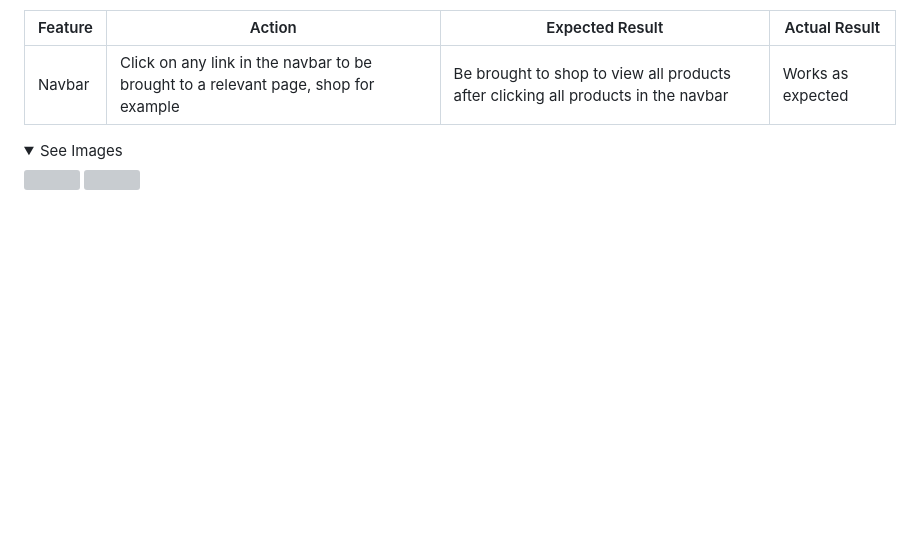
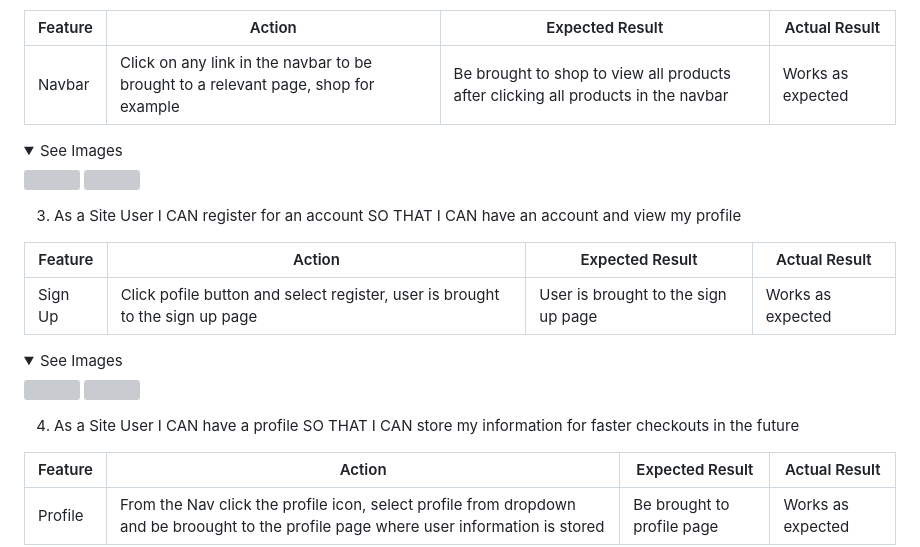
Before and after one commit to Ewie1/CI_PP5_throttles_motocross, a Markdown page: README.md, the part around the change printed below. GitHub-like rendering; folded sections open; blank space fills up the shorter version; grey boxes are pictures that could not be loaded.

Commit message:
README:Add manual testing for registration page, login and profile page

```diff
--- a/README.md
+++ b/README.md
@@ -341,3 +341,20 @@ It contains an email sign up form and useful links as well as contact informatio
 <img src=" ">
 </details>
 
+3.	As a Site User	I CAN register for an account	SO THAT I CAN have an account and view my profile
+
+| Feature | Action | Expected Result | Actual Result |
+| ------- | ------ | --------------- | ------------- |
+| Sign Up | Click pofile button and select register, user is brought to the sign up page| User is brought to the sign up page | Works as expected
+
+<details><summary>See Images</summary>
+<img src=" ">
+<img src=" ">
+</details>
+
+4.	As a Site User	I CAN have a profile SO THAT I CAN store my information for faster checkouts in the future
+
+| Feature | Action | Expected Result | Actual Result |
+| ------- | ------ | --------------- | ------------- |
+| Profile | From the Nav click the profile icon, select profile from dropdown and be broought to the profile page where user information is stored | Be brought to profile page | Works as expected
+
```
Also changed, not shown: other parts of README.md (+17 -0 lines).
